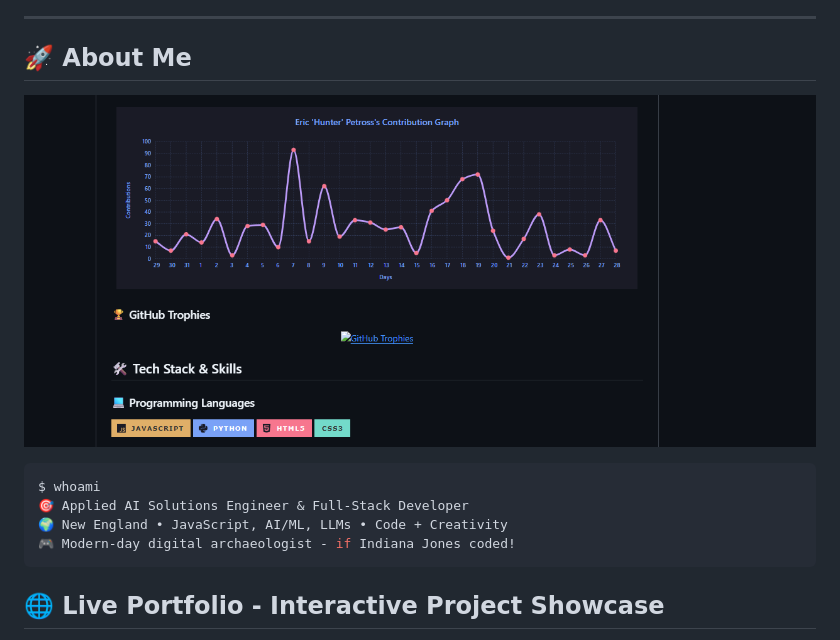
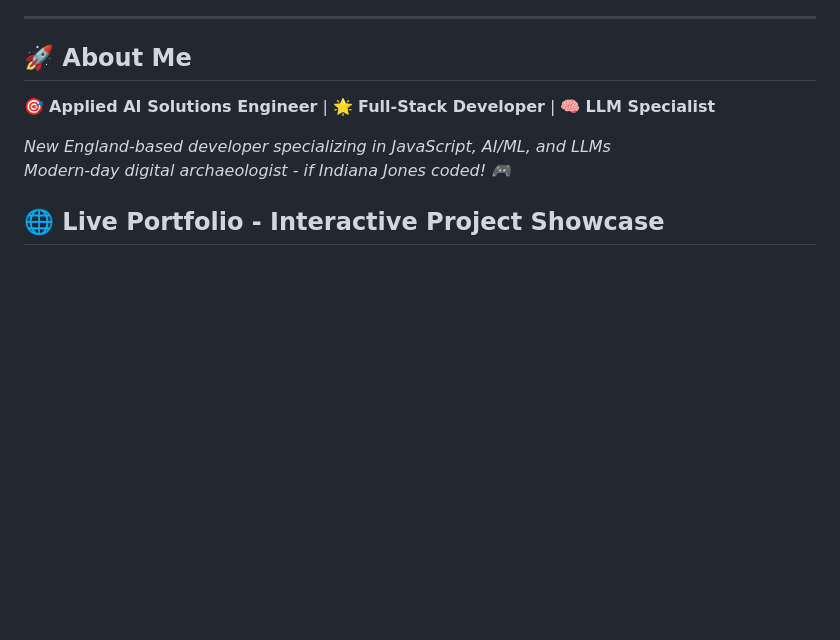
Before and after one commit to StrayDogSyn/StrayDogSyn, a Markdown page: README.md, the part around the change printed below. Drawn GitHub-style; blank space fills up the shorter version.

````diff
--- a/README.md
+++ b/README.md
@@ -16,14 +25,10 @@
 
 ## 🚀 About Me
 
-![1756414209393](image/README/1756414209393.png)
+🎯 **Applied AI Solutions Engineer** | 🌟 **Full-Stack Developer** | 🧠 **LLM Specialist**
 
-```bash
-$ whoami
-🎯 Applied AI Solutions Engineer & Full-Stack Developer
-🌍 New England • JavaScript, AI/ML, LLMs • Code + Creativity
-🎮 Modern-day digital archaeologist - if Indiana Jones coded!
-```
+*New England-based developer specializing in JavaScript, AI/ML, and LLMs*
+*Modern-day digital archaeologist - if Indiana Jones coded! 🎮*
 
 ## 🌐 Live Portfolio - Interactive Project Showcase
 
````
Also changed, not shown: other parts of README.md (+10 -1 lines).
